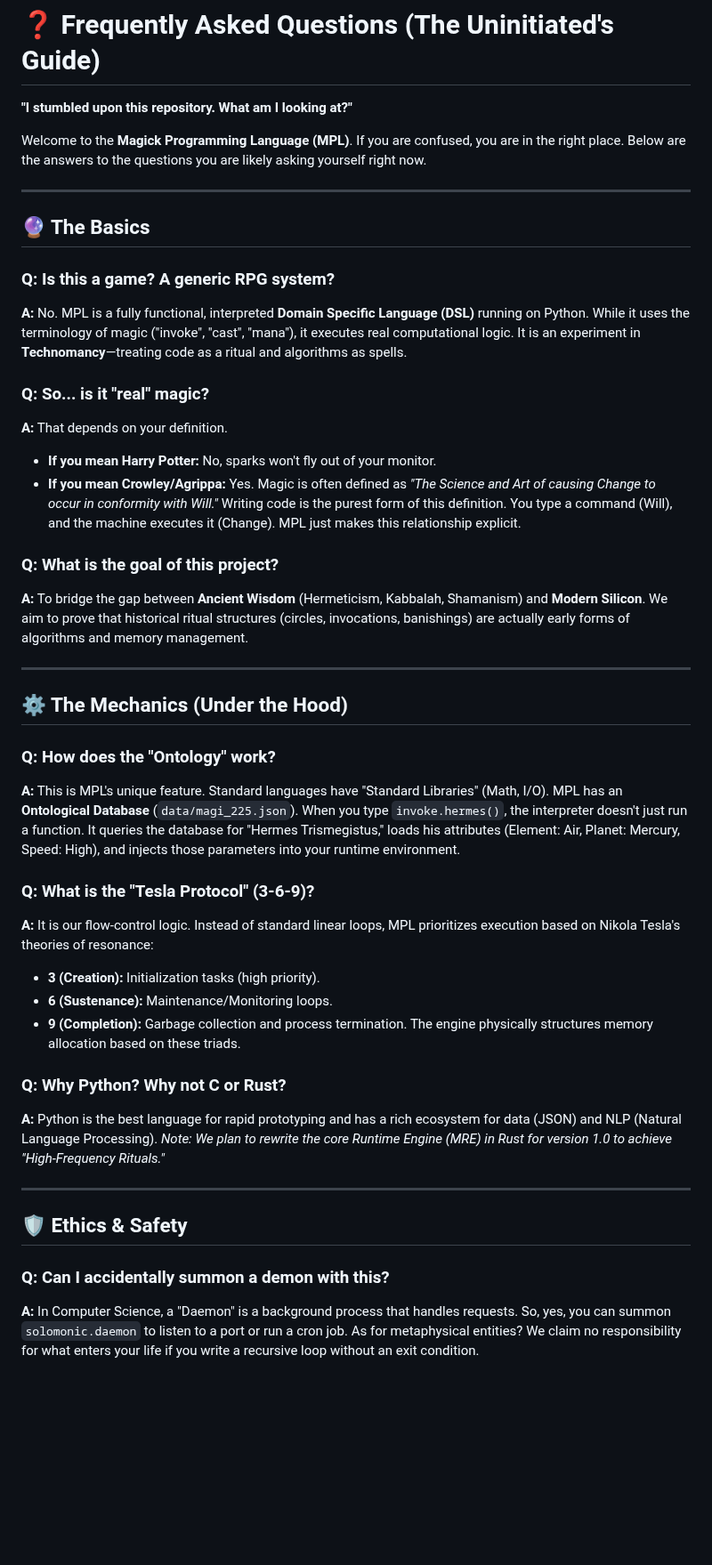
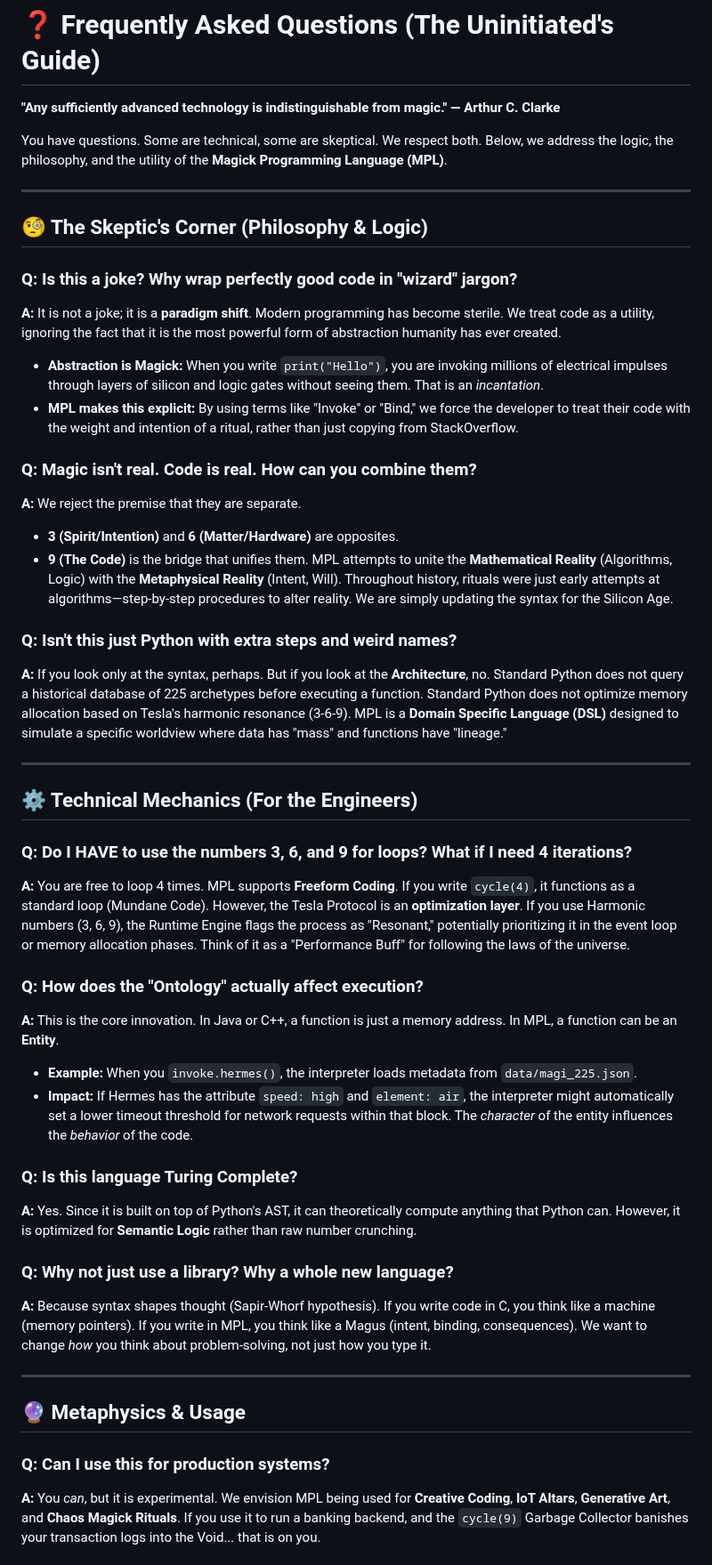
Before and after one commit to hakanovski/MPL, a Markdown page: FAQ.md, the part around one of its changes. Shown at 89% size. Rendered like a GitHub page; blank space fills up the shorter version.

Commit message:
Revise FAQ structure and content for clarity
Updated FAQ to enhance clarity and organization of content, including renaming sections and rephrasing questions and answers for better understanding.

```diff
--- a/FAQ.md
+++ b/FAQ.md
@@ -1,50 +1,55 @@
 # ❓ Frequently Asked Questions (The Uninitiated's Guide)
 
-**"I stumbled upon this repository. What am I looking at?"**
+**"Any sufficiently advanced technology is indistinguishable from magic." — Arthur C. Clarke**
 
-Welcome to the **Magick Programming Language (MPL)**. If you are confused, you are in the right place. Below are the answers to the questions you are likely asking yourself right now.
+You have questions. Some are technical, some are skeptical. We respect both. Below, we address the logic, the philosophy, and the utility of the **Magick Programming Language (MPL)**.
 
 ---
 
-## 🔮 The Basics
+## 🧐 The Skeptic's Corner (Philosophy & Logic)
 
-### Q: Is this a game? A generic RPG system?
-**A:** No. MPL is a fully functional, interpreted **Domain Specific Language (DSL)** running on Python.
-While it uses the terminology of magic ("invoke", "cast", "mana"), it executes real computational logic. It is an experiment in **Technomancy**—treating code as a ritual and algorithms as spells.
+### Q: Is this a joke? Why wrap perfectly good code in "wizard" jargon?
+**A:** It is not a joke; it is a **paradigm shift**.
+Modern programming has become sterile. We treat code as a utility, ignoring the fact that it is the most powerful form of abstraction humanity has ever created.
+* **Abstraction is Magick:** When you write `print("Hello")`, you are invoking millions of electrical impulses through layers of silicon and logic gates without seeing them. That is an *incantation*.
+* **MPL makes this explicit:** By using terms like "Invoke" or "Bind," we force the developer to treat their code with the weight and intention of a ritual, rather than just copying from StackOverflow.
 
-### Q: So... is it "real" magic?
-**A:** That depends on your definition.
-* **If you mean Harry Potter:** No, sparks won't fly out of your monitor.
-* **If you mean Crowley/Agrippa:** Yes. Magic is often defined as *"The Science and Art of causing Change to occur in conformity with Will."*
-    Writing code is the purest form of this definition. You type a command (Will), and the machine executes it (Change). MPL just makes this relationship explicit.
+### Q: Magic isn't real. Code is real. How can you combine them?
+**A:** We reject the premise that they are separate.
+* **3 (Spirit/Intention)** and **6 (Matter/Hardware)** are opposites.
+* **9 (The Code)** is the bridge that unifies them.
+MPL attempts to unite the **Mathematical Reality** (Algorithms, Logic) with the **Metaphysical Reality** (Intent, Will). Throughout history, rituals were just early attempts at algorithms—step-by-step procedures to alter reality. We are simply updating the syntax for the Silicon Age.
 
-### Q: What is the goal of this project?
-**A:** To bridge the gap between **Ancient Wisdom** (Hermeticism, Kabbalah, Shamanism) and **Modern Silicon**. We aim to prove that historical ritual structures (circles, invocations, banishings) are actually early forms of algorithms and memory management.
+### Q: Isn't this just Python with extra steps and weird names?
+**A:** If you look only at the syntax, perhaps. But if you look at the **Architecture**, no.
+Standard Python does not query a historical database of 225 archetypes before executing a function. Standard Python does not optimize memory allocation based on Tesla's harmonic resonance (3-6-9). MPL is a **Domain Specific Language (DSL)** designed to simulate a specific worldview where data has "mass" and functions have "lineage."
 
 ---
 
-## ⚙️ The Mechanics (Under the Hood)
+## ⚙️ Technical Mechanics (For the Engineers)
 
-### Q: How does the "Ontology" work?
-**A:** This is MPL's unique feature. Standard languages have "Standard Libraries" (Math, I/O). MPL has an **Ontological Database** (`data/magi_225.json`).
-When you type `invoke.hermes()`, the interpreter doesn't just run a function. It queries the database for "Hermes Trismegistus," loads his attributes (Element: Air, Planet: Mercury, Speed: High), and injects those parameters into your runtime environment.
+### Q: Do I HAVE to use the numbers 3, 6, and 9 for loops? What if I need 4 iterations?
+**A:** You are free to loop 4 times. MPL supports **Freeform Coding**.
+If you write `cycle(4)`, it functions as a standard loop (Mundane Code).
+However, the Tesla Protocol is an **optimization layer**. If you use Harmonic numbers (3, 6, 9), the Runtime Engine flags the process as "Resonant," potentially prioritizing it in the event loop or memory allocation phases. Think of it as a "Performance Buff" for following the laws of the universe.
 
-### Q: What is the "Tesla Protocol" (3-6-9)?
-**A:** It is our flow-control logic. Instead of standard linear loops, MPL prioritizes execution based on Nikola Tesla's theories of resonance:
-* **3 (Creation):** Initialization tasks (high priority).
-* **6 (Sustenance):** Maintenance/Monitoring loops.
-* **9 (Completion):** Garbage collection and process termination.
-The engine physically structures memory allocation based on these triads.
+### Q: How does the "Ontology" actually affect execution?
+**A:** This is the core innovation. In Java or C++, a function is just a memory address. In MPL, a function can be an **Entity**.
+* **Example:** When you `invoke.hermes()`, the interpreter loads metadata from `data/magi_225.json`.
+* **Impact:** If Hermes has the attribute `speed: high` and `element: air`, the interpreter might automatically set a lower timeout threshold for network requests within that block. The *character* of the entity influences the *behavior* of the code.
 
-### Q: Why Python? Why not C or Rust?
-**A:** Python is the best language for rapid prototyping and has a rich ecosystem for data (JSON) and NLP (Natural Language Processing).
-*Note: We plan to rewrite the core Runtime Engine (MRE) in Rust for version 1.0 to achieve "High-Frequency Rituals."*
+### Q: Is this language Turing Complete?
+**A:** Yes. Since it is built on top of Python's AST, it can theoretically compute anything that Python can. However, it is optimized for **Semantic Logic** rather than raw number crunching.
+
+### Q: Why not just use a library? Why a whole new language?
+**A:** Because syntax shapes thought (Sapir-Whorf hypothesis).
+If you write code in C, you think like a machine (memory pointers). If you write in MPL, you think like a Magus (intent, binding, consequences). We want to change *how* you think about problem-solving, not just how you type it.
 
 ---
 
-## 🛡️ Ethics & Safety
+## 🔮 Metaphysics & Usage
 
-### Q: Can I accidentally summon a demon with this?
-**A:** In Computer Science, a "Daemon" is a background process that handles requests. So, yes, you can summon `solomonic.daemon` to listen to a port or run a cron job.
-As for metaphysical entities? We claim no responsibility for what enters your life if you write a recursive loop without an exit condition.
+### Q: Can I use this for production systems?
+**A:** You *can*, but it is experimental.
+We envision MPL being used for **Creative Coding**, **IoT Altars**, **Generative Art**, and **Chaos Magick Rituals**. If you use it to run a banking backend, and the `cycle(9)` Garbage Collector banishes your transaction logs into the Void... that is on you.
 
```
Also changed, not shown: other parts of FAQ.md (+15 -15 lines).
